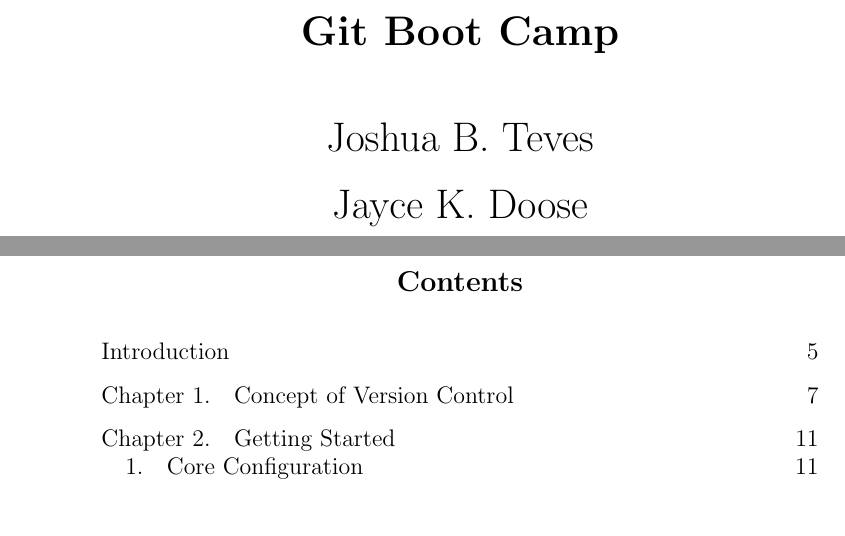
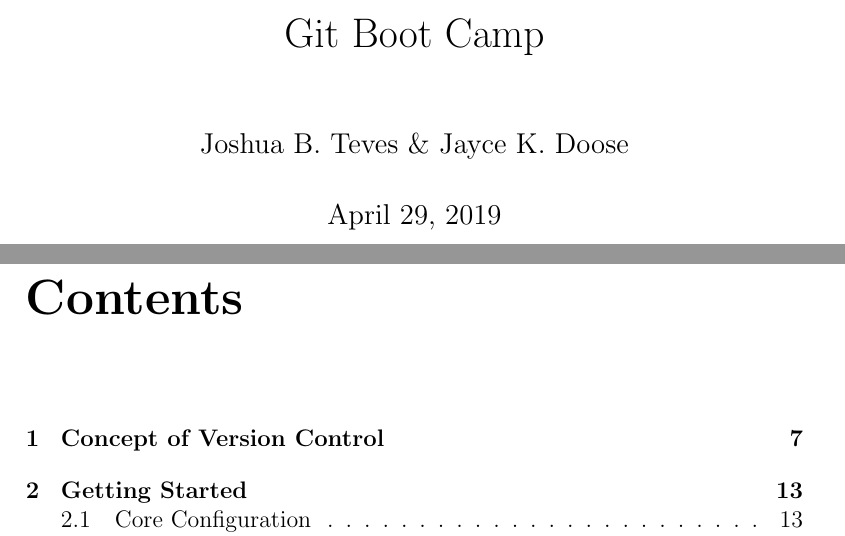
Before and after one commit to Aubyni/test_git, a LaTeX thesis (latex_source/git_boot_camp.tex): two parts of pages 1 and 3 of 13 before the commit and two parts of pages 1 and 3 of 16 after it, joined at a grey line, cut so that both start at the same text, the shorter picture padded with empty space. Compiled offline with pdfLaTeX.

Commit message:
Modifies the style of the document, adds macro for git

```diff
--- a/latex_source/git_boot_camp.tex
+++ b/latex_source/git_boot_camp.tex
@@ -1,11 +1,13 @@
-\documentclass[12pt]{amsbook}
+\documentclass[12pt]{book}
 \title{Git Boot Camp}
-\author{Joshua B. Teves}
-\author{Jayce K. Doose}
+\author{Joshua B. Teves \& Jayce K. Doose}
 
 \usepackage{epigraph}
 
+\usepackage{amsmath}
+
 \newcommand{\ls}{\textbackslash}
+\newcommand{\git}{\verb+git+}
 
 \begin{document}
 
```
